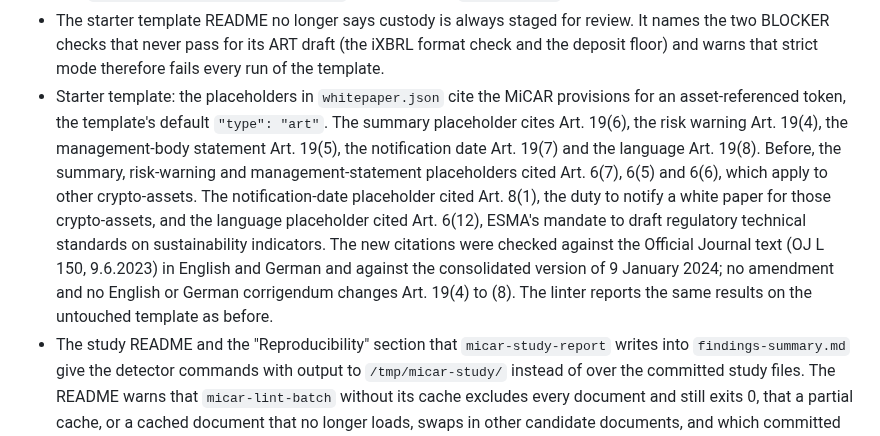
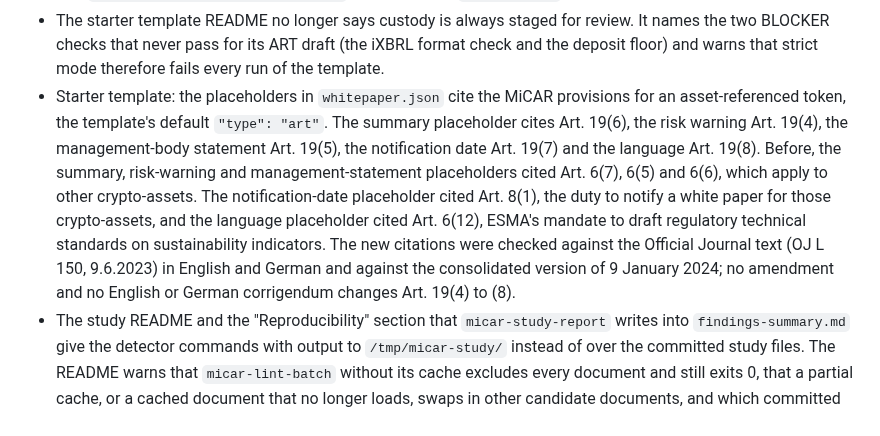
Before and after one commit to sebastianfoerste/micar-whitepaper-linter, a Markdown page: CHANGELOG.md, the part around the change. Rendered like a GitHub page.

Commit message:
docs(changelog): drop the stale template-results sentence from the citation entry
The starter-template citation entry under "Unreleased" ended with "The
linter reports the same results on the untouched template as before."
That held for the citation change alone. Since
sebastianfoerste/micar-whitepaper-linter#54, the notification-date and
language checks look for the answer itself, so the untouched template
now gets Review on both, and the sentence reads as a wrong claim about
the release.

Co-Authored-By: Claude Opus 5.5 <noreply@anthropic.com>
Claude-Session: https://claude.ai/code/session_01ArX5fVJ8HQd74FpBaz49eS

```diff
--- a/CHANGELOG.md
+++ b/CHANGELOG.md
@@ -27,7 +27,7 @@
   - `docs/API.md`, the Features list and Action input table in `docs/DETAILS.md`, and the `whitepaper` input description in `action.yml` list every input format. `docs/SETUP.md` and `docs/DETAILS.md` say that a strict Action job fails on every draft, because the iXBRL format BLOCKER never passes for a loaded draft, and that the starter template runs in report mode; `docs/SETUP.md` also says that the `dev` extra adds DOCX support while PDF support is in the base install; the starter workflow warns that a strict build of its `whitepaper.json` always fails. `README.md` lists every input format and says the playground takes JSON and (X)HTML, and `docs/DETAILS.md` says PDF and Markdown findings, and sections with no matching XHTML `h1` to `h6` heading, point at line 1.
   - `docs/research/adaptation-plan.md` no longer says `workspace.py` has no timestamp code.
 - The starter template README no longer says custody is always staged for review. It names the two BLOCKER checks that never pass for its ART draft (the iXBRL format check and the deposit floor) and warns that strict mode therefore fails every run of the template.
-- Starter template: the placeholders in `whitepaper.json` cite the MiCAR provisions for an asset-referenced token, the template's default `"type": "art"`. The summary placeholder cites Art. 19(6), the risk warning Art. 19(4), the management-body statement Art. 19(5), the notification date Art. 19(7) and the language Art. 19(8). Before, the summary, risk-warning and management-statement placeholders cited Art. 6(7), 6(5) and 6(6), which apply to other crypto-assets. The notification-date placeholder cited Art. 8(1), the duty to notify a white paper for those crypto-assets, and the language placeholder cited Art. 6(12), ESMA's mandate to draft regulatory technical standards on sustainability indicators. The new citations were checked against the Official Journal text (OJ L 150, 9.6.2023) in English and German and against the consolidated version of 9 January 2024; no amendment and no English or German corrigendum changes Art. 19(4) to (8). The linter reports the same results on the untouched template as before.
+- Starter template: the placeholders in `whitepaper.json` cite the MiCAR provisions for an asset-referenced token, the template's default `"type": "art"`. The summary placeholder cites Art. 19(6), the risk warning Art. 19(4), the management-body statement Art. 19(5), the notification date Art. 19(7) and the language Art. 19(8). Before, the summary, risk-warning and management-statement placeholders cited Art. 6(7), 6(5) and 6(6), which apply to other crypto-assets. The notification-date placeholder cited Art. 8(1), the duty to notify a white paper for those crypto-assets, and the language placeholder cited Art. 6(12), ESMA's mandate to draft regulatory technical standards on sustainability indicators. The new citations were checked against the Official Journal text (OJ L 150, 9.6.2023) in English and German and against the consolidated version of 9 January 2024; no amendment and no English or German corrigendum changes Art. 19(4) to (8).
 - The study README and the "Reproducibility" section that `micar-study-report` writes into `findings-summary.md` give the detector commands with output to `/tmp/micar-study/` instead of over the committed study files. The README warns that `micar-lint-batch` without its cache excludes every document and still exits 0, that a partial cache, or a cached document that no longer loads, swaps in other candidate documents, and which committed files a refresh puts out of step (the human-review worksheets, the study figures and sample description, the manifests' inclusion fields and the provenance hashes). The `micar-review-summary` examples write to `/tmp` until every row is labelled, because the command writes its output before it checks completeness. `findings-summary.md` is re-rendered; no figure changed. A test now fails if the reproduction commands that `micar-study-report` renders write into `studies/` again. The playground wheel is rebuilt, since `study_report.py` ships in it.
 - `contracts/micar-whitepaper-linter.proof.v1.json` names all five console scripts and the study as a capability, and its `contractTest`, the new `tests/test_proof_contract.py`, checks the scripts against `pyproject.toml`.
 - Docs brought in line with the code after 1.2.1:
```
